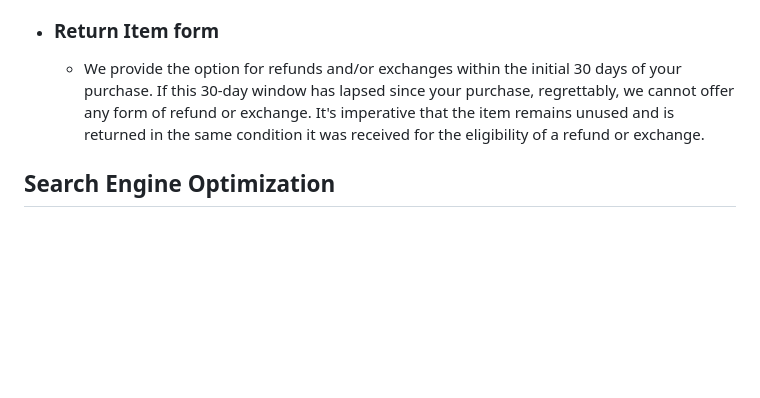
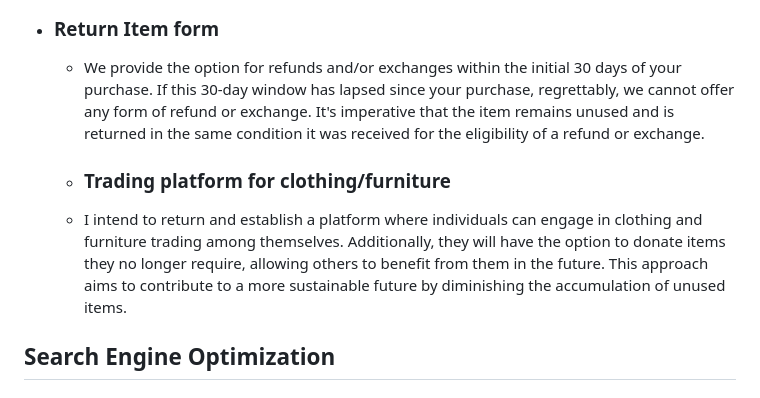
Before and after one commit to MattyOL/Fresh, a Markdown page: README.md, the part around the change. Rendered like a GitHub page; blank space fills up the shorter version.

Commit message:
future Features

```diff
--- a/README.md
+++ b/README.md
@@ -392,6 +392,8 @@ The User can Add to bag where they can finish of the requirments to get there pr
 * ### Return Item form
   * We provide the option for refunds and/or exchanges within the initial 30 days of your purchase. If this 30-day window has lapsed since your purchase, regrettably, we cannot offer any form of refund or exchange. It's imperative that the item remains unused and is returned in the same condition it was received for the eligibility of a refund or exchange.
 
+  * ### Trading platform for clothing/furniture
+  * I intend to return and establish a platform where individuals can engage in clothing and furniture trading among themselves. Additionally, they will have the option to donate items they no longer require, allowing others to benefit from them in the future. This approach aims to contribute to a more sustainable future by diminishing the accumulation of unused items.
 ## Search Engine Optimization
 
  #  Facebook business page
```
